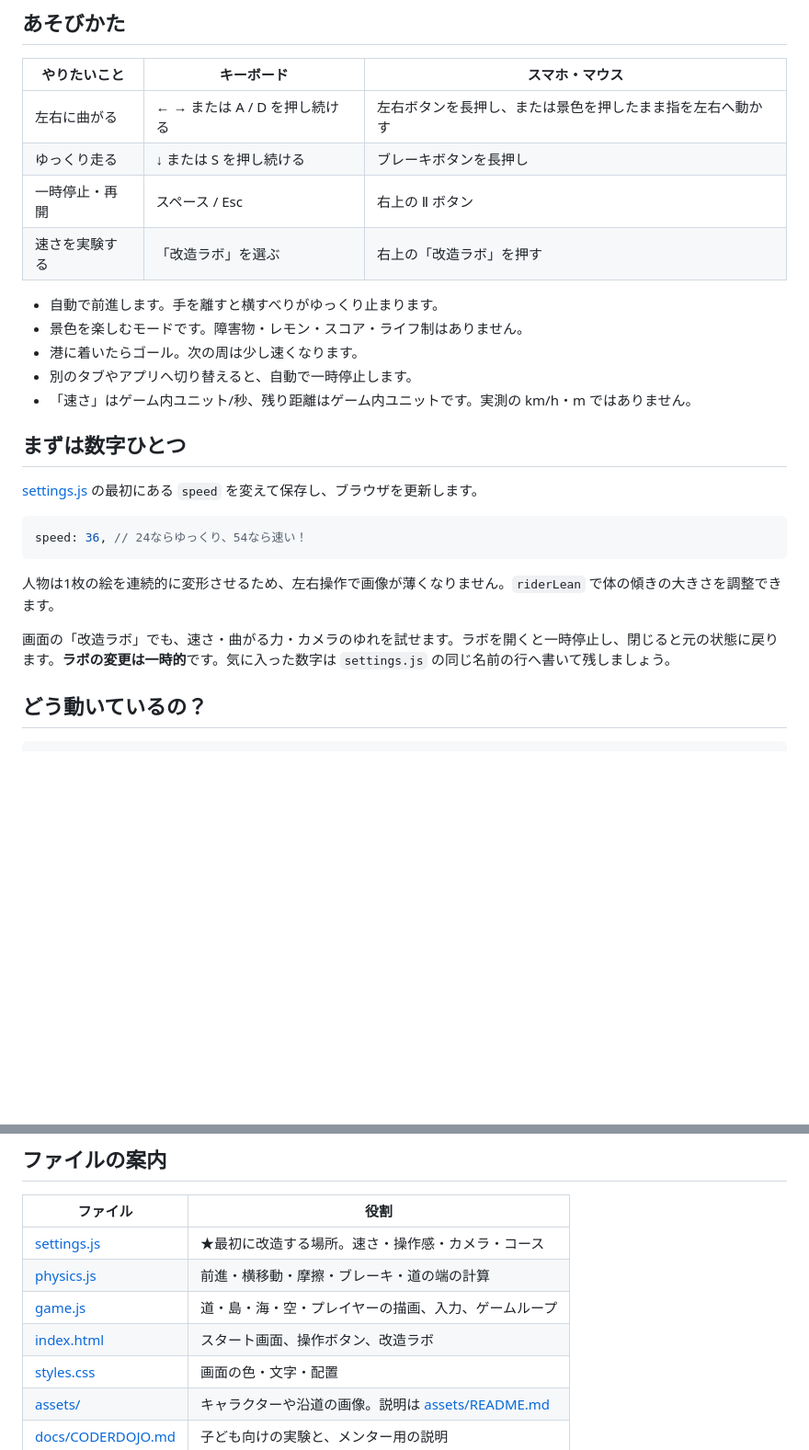
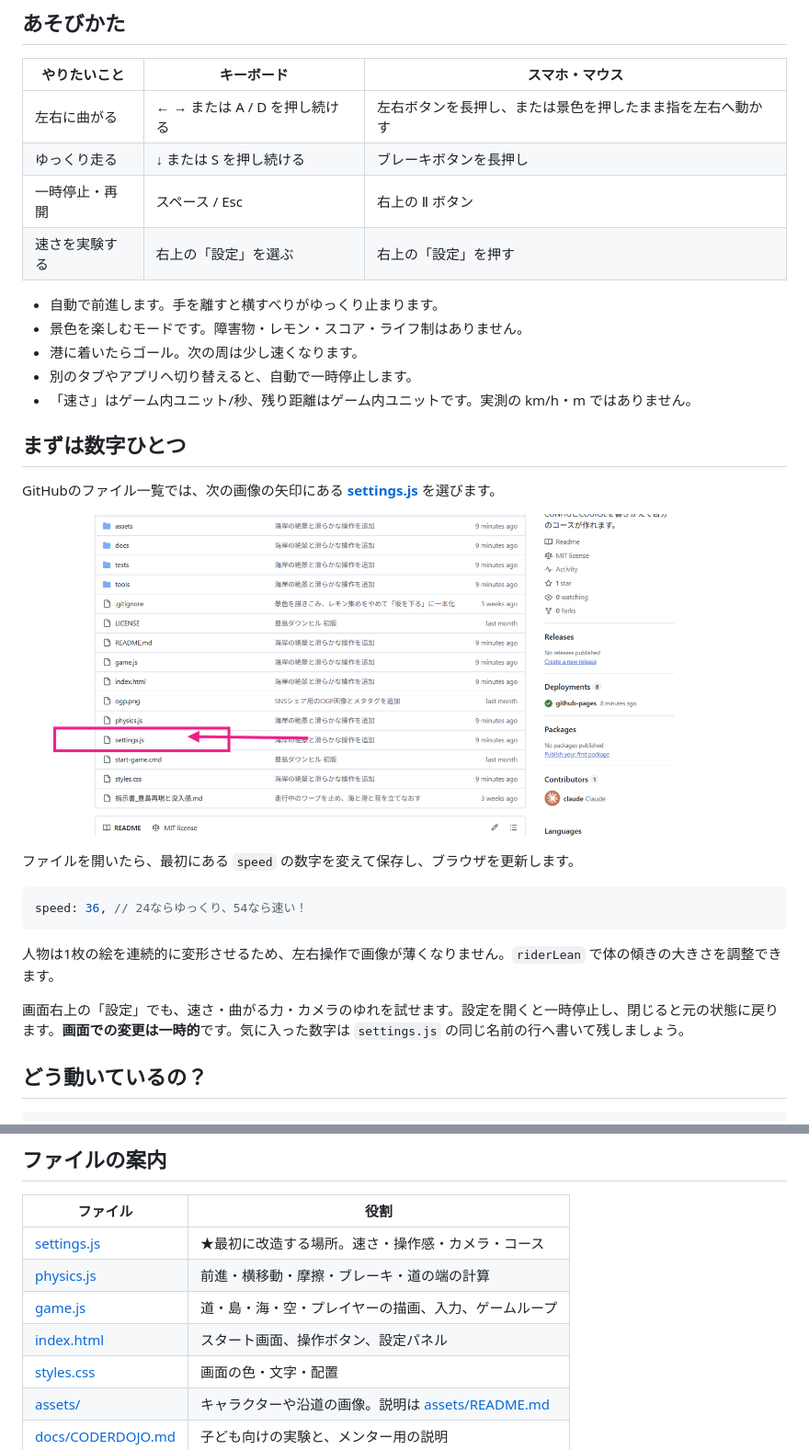
Before and after one commit to tsubasagit/teshima-downhill, a Markdown page: README.md, 2 parts joined by grey strips. Shown: that part at 92% size. Rendered like a GitHub page; pictures changed too: docs/images/where-to-edit-settings.png (added); blank space fills up the shorter version.

````diff
--- a/README.md
+++ b/README.md
@@ -16,7 +16,7 @@
 | 左右に曲がる | ← → または A / D を押し続ける | 左右ボタンを長押し、または景色を押したまま指を左右へ動かす |
 | ゆっくり走る | ↓ または S を押し続ける | ブレーキボタンを長押し |
 | 一時停止・再開 | スペース / Esc | 右上の Ⅱ ボタン |
-| 速さを実験する | 「改造ラボ」を選ぶ | 右上の「改造ラボ」を押す |
+| 速さを実験する | 右上の「設定」を選ぶ | 右上の「設定」を押す |
 
 - 自動で前進します。手を離すと横すべりがゆっくり止まります。
 - 景色を楽しむモードです。障害物・レモン・スコア・ライフ制はありません。
@@ -26,7 +26,11 @@
 
 ## まずは数字ひとつ
 
-[settings.js](settings.js) の最初にある `speed` を変えて保存し、ブラウザを更新します。
+GitHubのファイル一覧では、次の画像の矢印にある **[settings.js](settings.js)** を選びます。
+
+![GitHubでsettings.jsを開く場所](docs/images/where-to-edit-settings.png)
+
+ファイルを開いたら、最初にある <code>speed</code> の数字を変えて保存し、ブラウザを更新します。
 
 ```js
 speed: 36, // 24ならゆっくり、54なら速い！
@@ -34,7 +38,7 @@ speed: 36, // 24ならゆっくり、54なら速い！
 
 人物は1枚の絵を連続的に変形させるため、左右操作で画像が薄くなりません。`riderLean` で体の傾きの大きさを調整できます。
 
-画面の「改造ラボ」でも、速さ・曲がる力・カメラのゆれを試せます。ラボを開くと一時停止し、閉じると元の状態に戻ります。**ラボの変更は一時的**です。気に入った数字は `settings.js` の同じ名前の行へ書いて残しましょう。
+画面右上の「設定」でも、速さ・曲がる力・カメラのゆれを試せます。設定を開くと一時停止し、閉じると元の状態に戻ります。**画面での変更は一時的**です。気に入った数字は <code>settings.js</code> の同じ名前の行へ書いて残しましょう。
 
 ## どう動いているの？
 
@@ -80,7 +84,7 @@ Windowsのターミナルなら `python -m http.server 8940 --bind 127.0.0.1`
 | [settings.js](settings.js) | ★最初に改造する場所。速さ・操作感・カメラ・コース |
 | [physics.js](physics.js) | 前進・横移動・摩擦・ブレーキ・道の端の計算 |
 | [game.js](game.js) | 道・島・海・空・プレイヤーの描画、入力、ゲームループ |
-| [index.html](index.html) | スタート画面、操作ボタン、改造ラボ |
+| [index.html](index.html) | スタート画面、操作ボタン、設定パネル |
 | [styles.css](styles.css) | 画面の色・文字・配置 |
 | [assets/](assets/) | キャラクターや沿道の画像。説明は [assets/README.md](assets/README.md) |
 | [docs/CODERDOJO.md](docs/CODERDOJO.md) | 子ども向けの実験と、メンター用の説明 |
````
Also changed, not shown: 2 other files.
